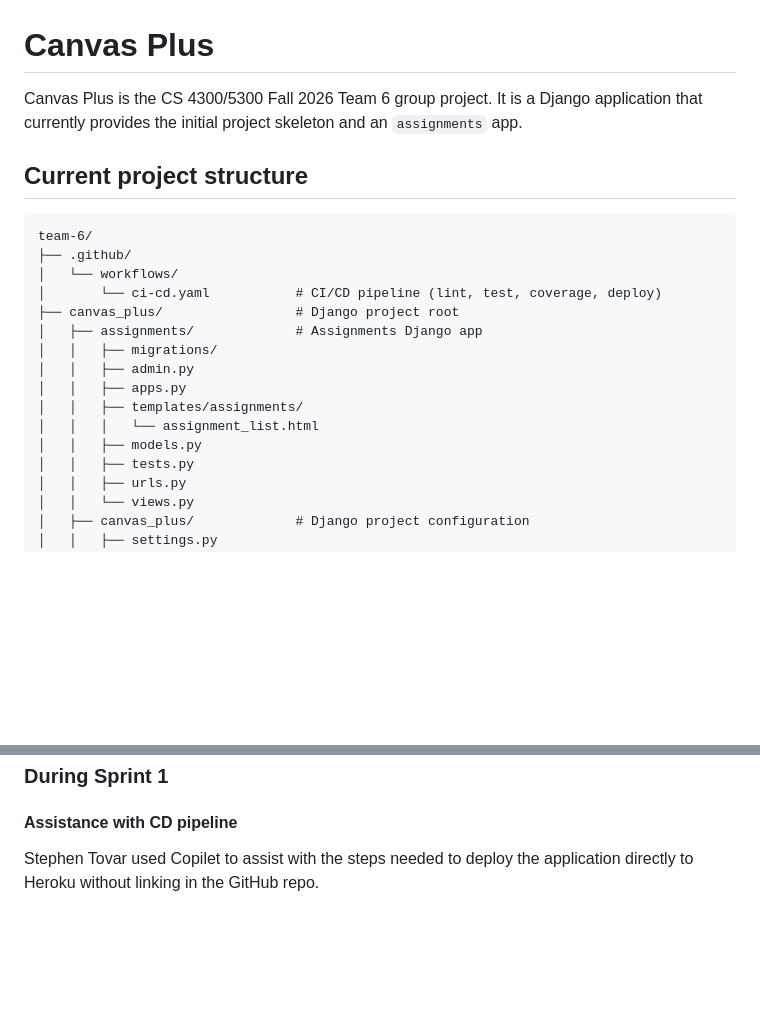
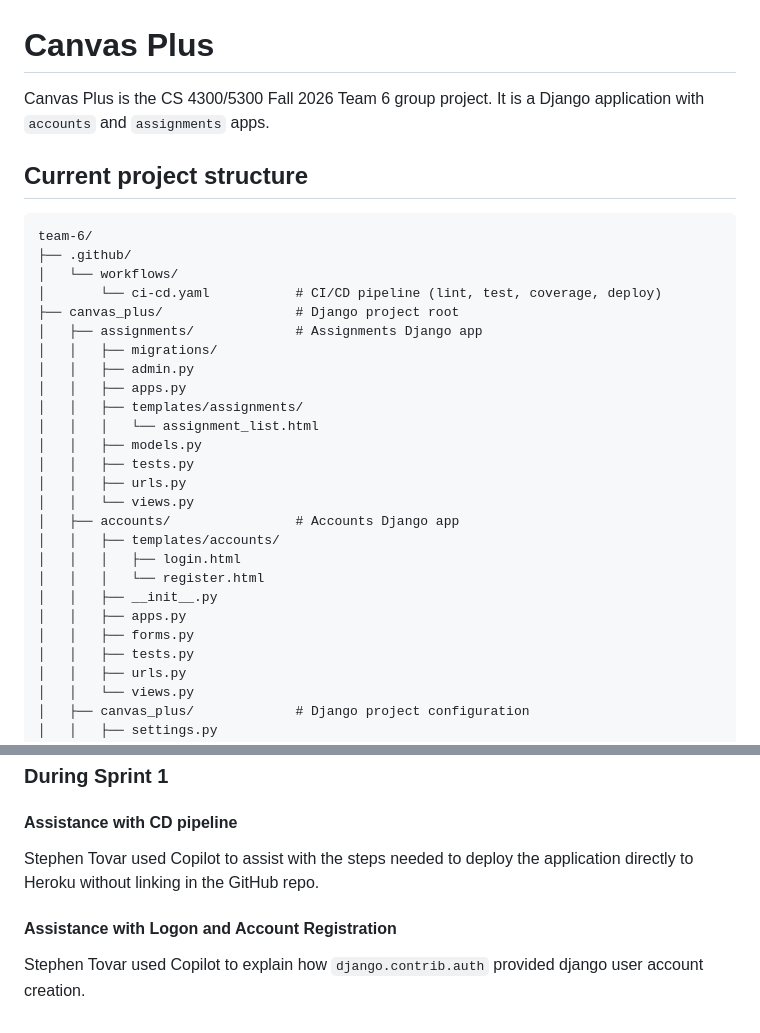
Before and after one commit to CS4300-CS5300-FA26/team-6, a Markdown page: README.md, 2 parts joined by grey strips. Drawn GitHub-style; blank space fills up the shorter version.

Commit message:
docs: updated project structure and AI disclosure in README.md

```diff
--- a/README.md
+++ b/README.md
@@ -1,6 +1,6 @@
 # Canvas Plus
 
-Canvas Plus is the CS 4300/5300 Fall 2026 Team 6 group project. It is a Django application that currently provides the initial project skeleton and an `assignments` app.
+Canvas Plus is the CS 4300/5300 Fall 2026 Team 6 group project. It is a Django application with `accounts` and `assignments` apps.
 
 ## Current project structure
 
@@ -17,6 +17,16 @@ team-6/
 │   │   ├── templates/assignments/
 │   │   │   └── assignment_list.html
 │   │   ├── models.py
+│   │   ├── tests.py
+│   │   ├── urls.py
+│   │   └── views.py
+│   ├── accounts/                # Accounts Django app
+│   │   ├── templates/accounts/
+│   │   │   ├── login.html
+│   │   │   └── register.html
+│   │   ├── __init__.py
+│   │   ├── apps.py
+│   │   ├── forms.py
 │   │   ├── tests.py
 │   │   ├── urls.py
 │   │   └── views.py
@@ -193,4 +203,8 @@ Stephen Tovar used ChatGPT to translate his existing knowledge of Azure DevOps p
 
 #### Assistance with CD pipeline
 
-Stephen Tovar used Copilet to assist with the steps needed to deploy the application directly to Heroku without linking in the GitHub repo.
+Stephen Tovar used Copilot to assist with the steps needed to deploy the application directly to Heroku without linking in the GitHub repo.
+
+#### Assistance with Logon and Account Registration
+
+Stephen Tovar used Copilot to explain how `django.contrib.auth` provided django user account creation.
```
